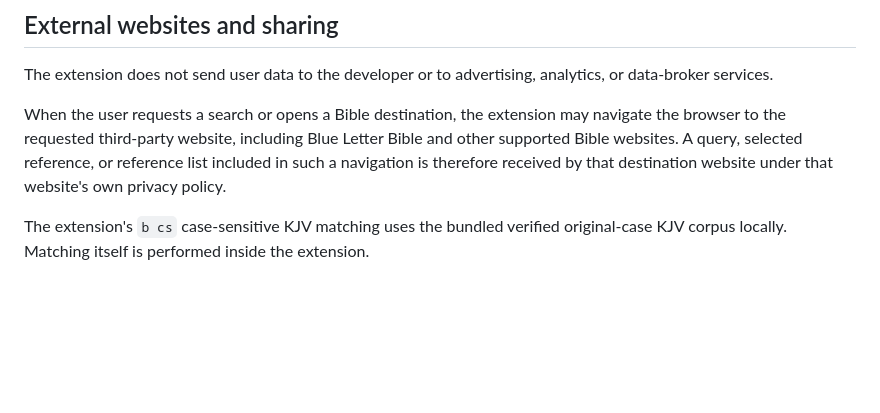
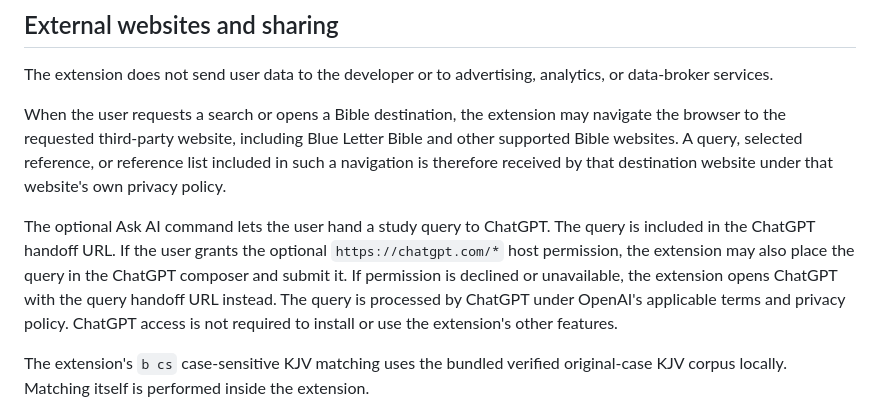
Before and after one commit to arunamalrajmca/blb-suite, a Markdown page: docs/PRIVACY-POLICY.md, the part around the change. GitHub-like rendering; blank space fills up the shorter version.

Commit message:
Make ChatGPT host access optional for Ask AI

```diff
--- a/docs/PRIVACY-POLICY.md
+++ b/docs/PRIVACY-POLICY.md
@@ -33,6 +33,8 @@ The extension does not send user data to the developer or to advertising, analyt
 
 When the user requests a search or opens a Bible destination, the extension may navigate the browser to the requested third-party website, including Blue Letter Bible and other supported Bible websites. A query, selected reference, or reference list included in such a navigation is therefore received by that destination website under that website's own privacy policy.
 
+The optional Ask AI command lets the user hand a study query to ChatGPT. The query is included in the ChatGPT handoff URL. If the user grants the optional `https://chatgpt.com/*` host permission, the extension may also place the query in the ChatGPT composer and submit it. If permission is declined or unavailable, the extension opens ChatGPT with the query handoff URL instead. The query is processed by ChatGPT under OpenAI's applicable terms and privacy policy. ChatGPT access is not required to install or use the extension's other features.
+
 The extension's `b cs` case-sensitive KJV matching uses the bundled verified original-case KJV corpus locally. Matching itself is performed inside the extension.
 
 When the extension creates or updates clipboard content for its copy-as-link feature, that clipboard write is initiated by the user's requested copy action. When resulting references are opened in BLB MultiVerse, those references are included in the destination URL sent to BLB.
```
